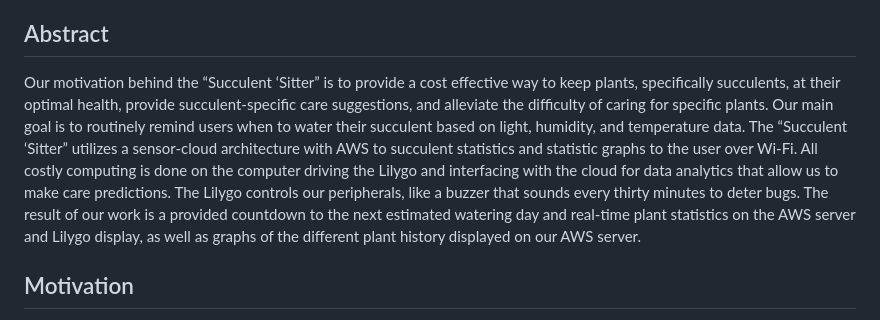
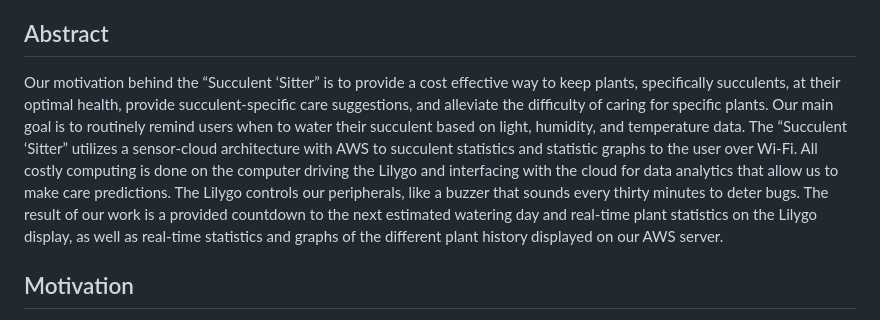
Before and after one commit to mmanouss/SucculentSitter, a Markdown page: README.md, the part around the change. GitHub-like rendering.

Commit message:
updated abstract

```diff
--- a/README.md
+++ b/README.md
@@ -3,7 +3,7 @@ Succulent 'Sitter is a cost effective way to keep succulents at their optimal he
 
 ## Abstract
 
-Our motivation behind the “Succulent ‘Sitter” is to provide a cost effective way to keep plants, specifically succulents, at their optimal health, provide succulent-specific care suggestions, and alleviate the difficulty of caring for specific plants. Our main goal is to routinely remind users when to water their succulent based on light, humidity, and temperature data. The “Succulent ‘Sitter” utilizes a sensor-cloud architecture with AWS to succulent statistics and statistic graphs to the user over Wi-Fi. All costly computing is done on the computer driving the Lilygo and interfacing with the cloud for data analytics that allow us to make care predictions. The Lilygo controls our peripherals, like a buzzer that sounds every thirty minutes to deter bugs. The result of our work is a provided countdown to the next estimated watering day and real-time plant statistics on the AWS server and Lilygo display, as well as graphs of the different plant history displayed on our AWS server.
+Our motivation behind the “Succulent ‘Sitter” is to provide a cost effective way to keep plants, specifically succulents, at their optimal health, provide succulent-specific care suggestions, and alleviate the difficulty of caring for specific plants. Our main goal is to routinely remind users when to water their succulent based on light, humidity, and temperature data. The “Succulent ‘Sitter” utilizes a sensor-cloud architecture with AWS to succulent statistics and statistic graphs to the user over Wi-Fi. All costly computing is done on the computer driving the Lilygo and interfacing with the cloud for data analytics that allow us to make care predictions. The Lilygo controls our peripherals, like a buzzer that sounds every thirty minutes to deter bugs. The result of our work is a provided countdown to the next estimated watering day and real-time plant statistics on the Lilygo display, as well as real-time statistics and graphs of the different plant history displayed on our AWS server.
 
 ## Motivation
 
```
